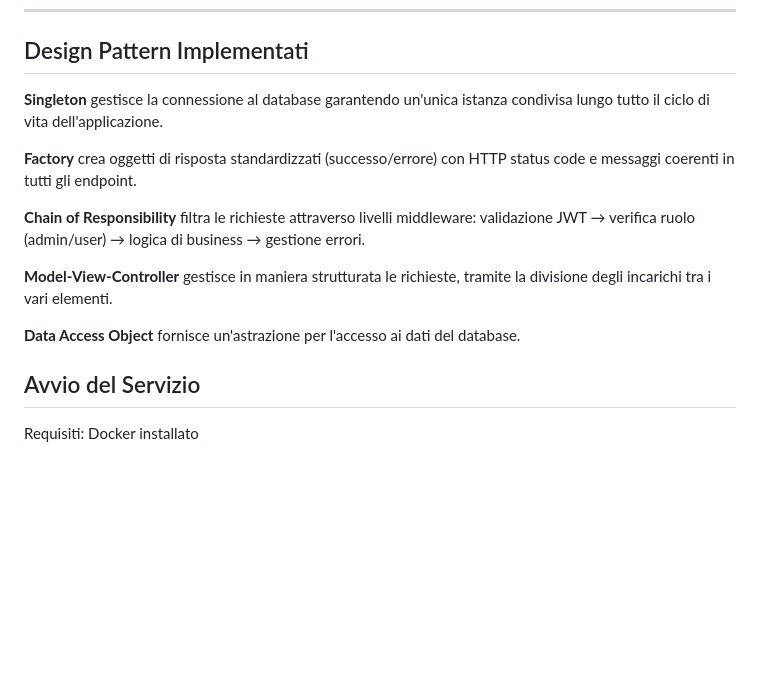
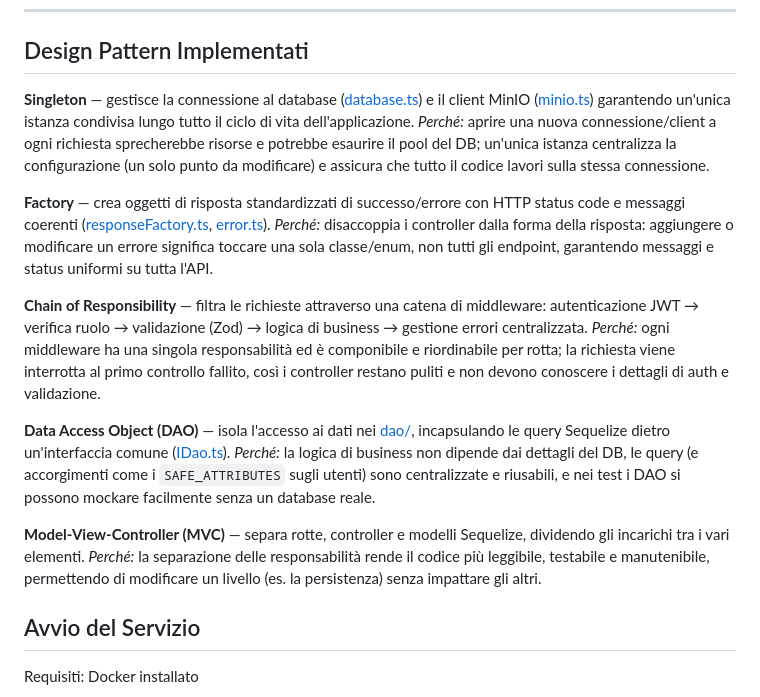
Before and after one commit to zDarius21/Programmazione_Avanzata, a Markdown page: README.md, the part around the change. Rendered like a GitHub page; blank space fills up the shorter version.

```diff
--- a/README.md
+++ b/README.md
@@ -1309,15 +1309,20 @@ Scarica il report PDF generato in seguito all'analisi di conformità ESG di un d
 
 ## Design Pattern Implementati
 
-**Singleton** gestisce la connessione al database garantendo un'unica istanza condivisa lungo tutto il ciclo di vita dell'applicazione.
+**Singleton** — gestisce la connessione al database ([database.ts](typescript/singleton/database.ts)) e il client MinIO ([minio.ts](typescript/singleton/minio.ts)) garantendo un'unica istanza condivisa lungo tutto il ciclo di vita dell'applicazione.
+*Perché:* aprire una nuova connessione/client a ogni richiesta sprecherebbe risorse e potrebbe esaurire il pool del DB; un'unica istanza centralizza la configurazione (un solo punto da modificare) e assicura che tutto il codice lavori sulla stessa connessione.
 
-**Factory** crea oggetti di risposta standardizzati (successo/errore) con HTTP status code e messaggi coerenti in tutti gli endpoint.
+**Factory** — crea oggetti di risposta standardizzati di successo/errore con HTTP status code e messaggi coerenti ([responseFactory.ts](typescript/factory/responseFactory.ts), [error.ts](typescript/factory/error.ts)).
+*Perché:* disaccoppia i controller dalla forma della risposta: aggiungere o modificare un errore significa toccare una sola classe/enum, non tutti gli endpoint, garantendo messaggi e status uniformi su tutta l'API.
 
-**Chain of Responsibility** filtra le richieste attraverso livelli middleware: validazione JWT → verifica ruolo (admin/user) → logica di business → gestione errori.
+**Chain of Responsibility** — filtra le richieste attraverso una catena di middleware: autenticazione JWT → verifica ruolo → validazione (Zod) → logica di business → gestione errori centralizzata.
+*Perché:* ogni middleware ha una singola responsabilità ed è componibile e riordinabile per rotta; la richiesta viene interrotta al primo controllo fallito, così i controller restano puliti e non devono conoscere i dettagli di auth e validazione.
 
-**Model-View-Controller** gestisce in maniera strutturata le richieste, tramite la divisione degli incarichi tra i vari elementi.
+**Data Access Object (DAO)** — isola l'accesso ai dati nei [dao/](typescript/dao/), incapsulando le query Sequelize dietro un'interfaccia comune ([IDao.ts](typescript/dao/IDao.ts)).
+*Perché:* la logica di business non dipende dai dettagli del DB, le query (e accorgimenti come i `SAFE_ATTRIBUTES` sugli utenti) sono centralizzate e riusabili, e nei test i DAO si possono mockare facilmente senza un database reale.
 
-**Data Access Object** fornisce un'astrazione per l'accesso ai dati del database.
+**Model-View-Controller (MVC)** — separa rotte, controller e modelli Sequelize, dividendo gli incarichi tra i vari elementi.
+*Perché:* la separazione delle responsabilità rende il codice più leggibile, testabile e manutenibile, permettendo di modificare un livello (es. la persistenza) senza impattare gli altri.
 
 ## Avvio del Servizio
 Requisiti: Docker installato
```
